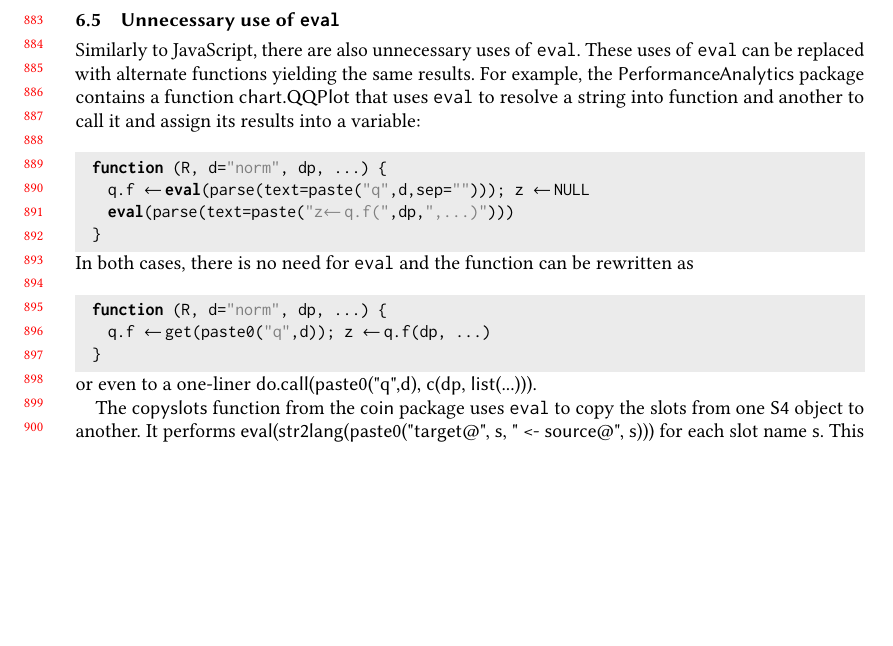
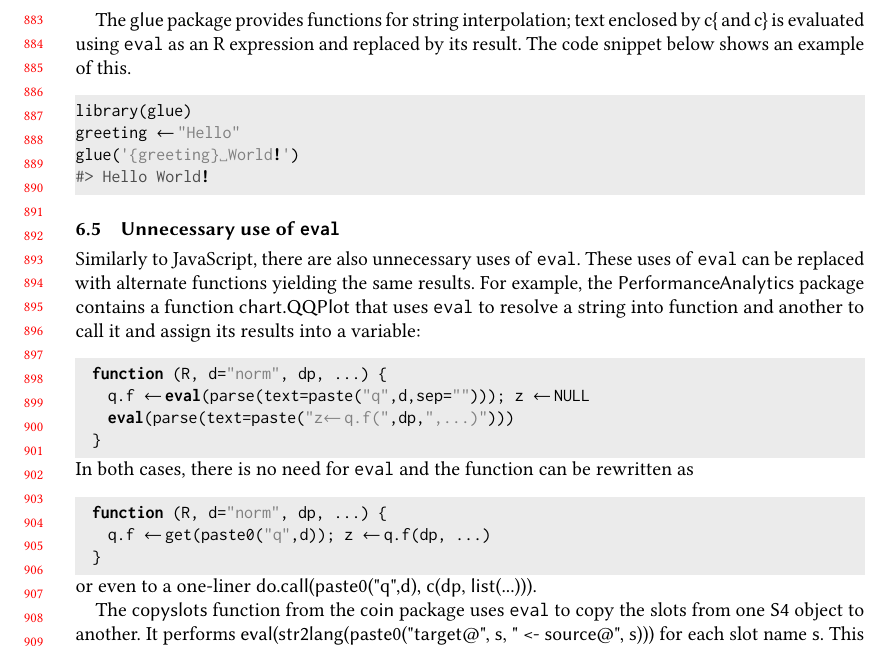
Before and after one commit to aviralg/revalstudy, a LaTeX paper (paper/main.tex): part of page 19 of 22, cut at the place of the change, the shorter picture padded with empty space. Compiled offline with pdfLaTeX.

Commit message:
Add glue and withr package examples

```diff
--- a/paper/main.tex
+++ b/paper/main.tex
@@ -1411,6 +1411,19 @@ In \emph{MCMCglmm} (Monte Carl Markov Chain Generalised Linear Mixed Models), a
  D[i]<-eval(DD(expr, name[unlist(comb.pos[i,])]), mu)
 \end{lstlisting}
 
+The \c{glue} package provides functions for string interpolation; text enclosed
+by c{\{} and c{\}} is evaluated using \eval as an R expression and replaced by
+its result. The code snippet below shows an example of this.
+
+\begin{lstlisting}
+library(glue)
+greeting <- "Hello"
+glue('{greeting} World!')
+#> Hello World!
+\end{lstlisting}
+
+
+
 
 \subsection{Unnecessary use of \eval}
 
```
Also changed, not shown: paper/main.tex (5 more changed lines).
